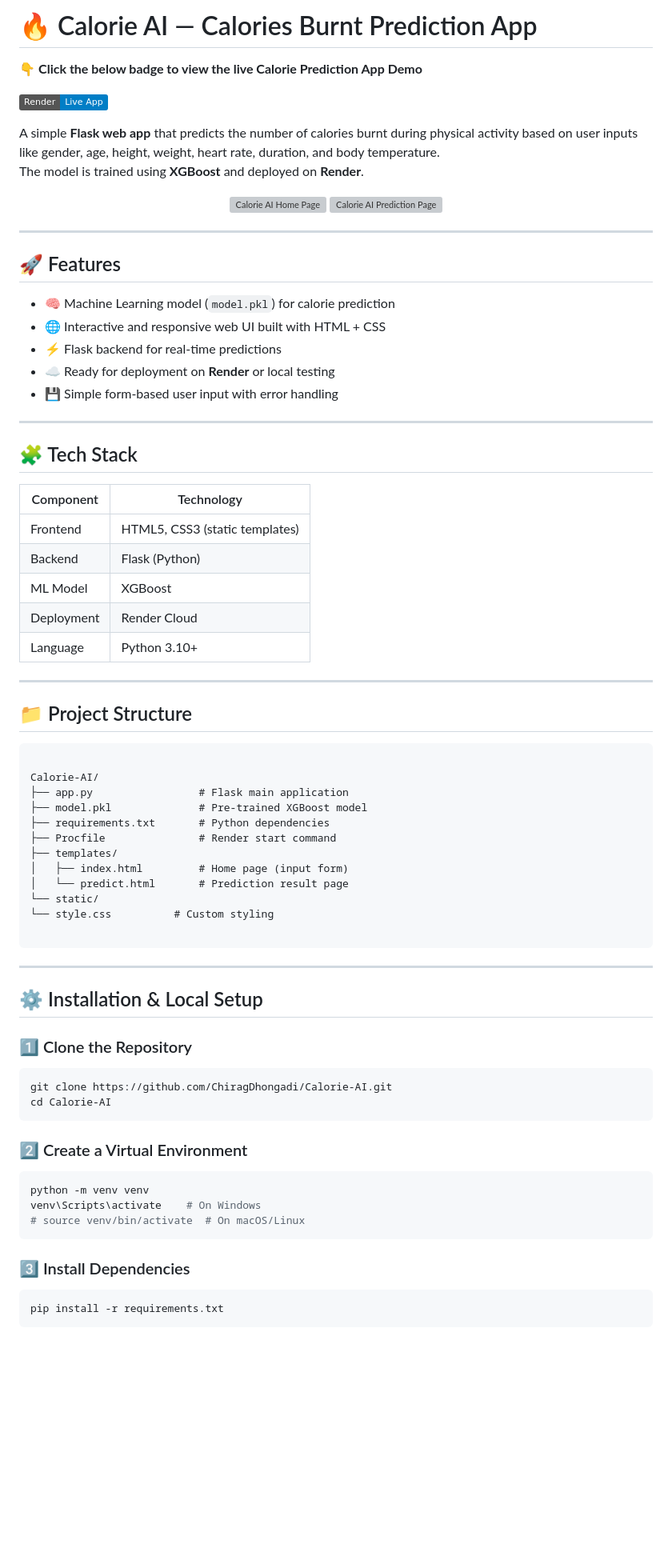
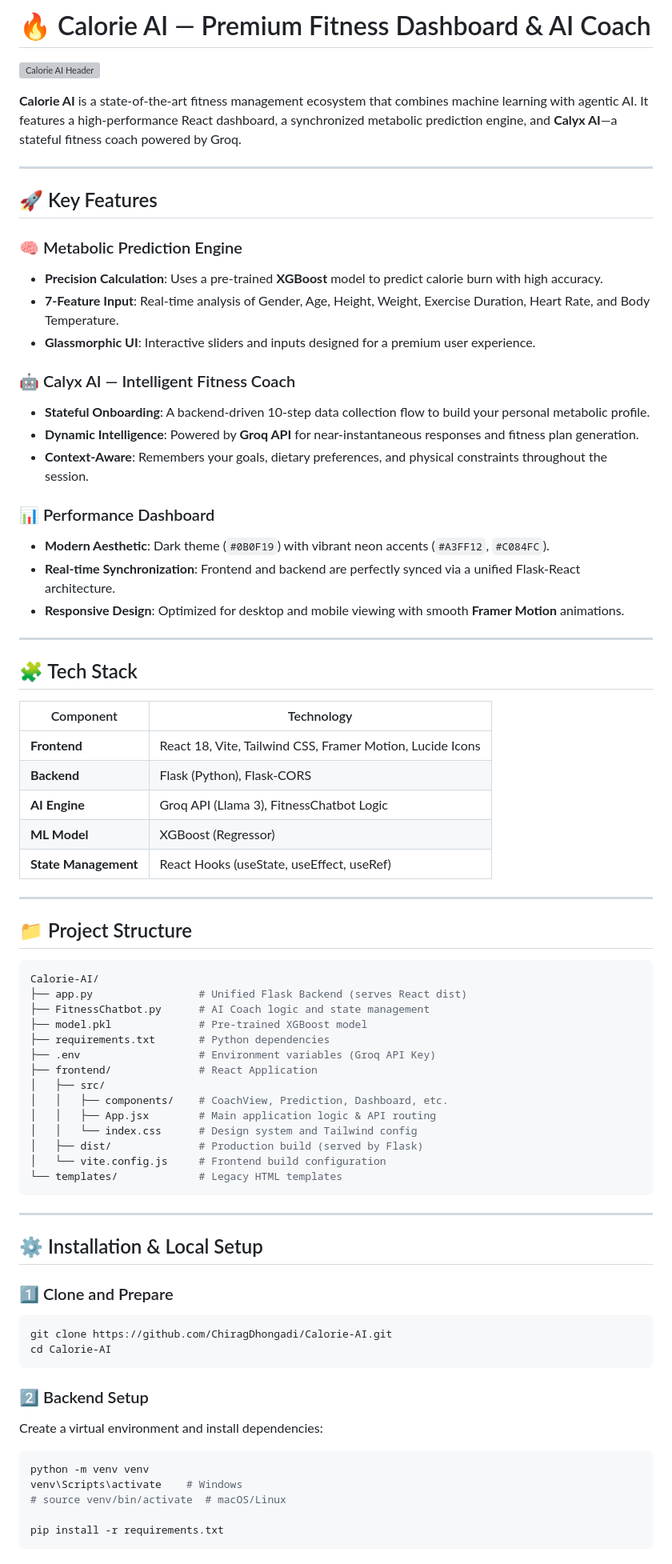
Before and after one commit to ChiragDhongadi/Calorie-AI, a Markdown page: README.md, the part around one of its changes. Shown at 80% size. Drawn GitHub-style; badges without logos; blank space fills up the shorter version; grey boxes are pictures that could not be loaded.

Commit message:
Update README with premium dashboard features and AI Coach documentation

`````diff
--- a/README.md
+++ b/README.md
@@ -1,84 +1,78 @@
-# 🔥 Calorie AI — Calories Burnt Prediction App
+# 🔥 Calorie AI — Premium Fitness Dashboard & AI Coach
 
-👇 **Click the below badge to view the live Calorie Prediction App Demo**
+![Calorie AI Header](https://github.com/user-attachments/assets/dc7af3b1-b368-4f25-9f9a-747cc5a42a2c)
 
-[![Render App](https://img.shields.io/badge/Render-Live_App-blue?logo=render&logoColor=white)](https://calorie-ai-ua9s.onrender.com)
-
-A simple **Flask web app** that predicts the number of calories burnt during physical activity based on user inputs like gender, age, height, weight, heart rate, duration, and body temperature.
-The model is trained using **XGBoost** and deployed on **Render**.
-
-<p align="center">
-  <img
-    src="https://github.com/user-attachments/assets/dc7af3b1-b368-4f25-9f9a-747cc5a42a2c"
-    alt="Calorie AI Home Page"
-    width="48%"
-  />
-  <img
-    src="https://github.com/user-attachments/assets/9e796d58-edeb-4851-adda-bebad2f58666"
-    alt="Calorie AI Prediction Page"
-    width="48%"
-  />
-</p>
+**Calorie AI** is a state-of-the-art fitness management ecosystem that combines machine learning with agentic AI. It features a high-performance React dashboard, a synchronized metabolic prediction engine, and **Calyx AI**—a stateful fitness coach powered by Groq.
 
 ---
 
-## 🚀 Features
-- 🧠 Machine Learning model (`model.pkl`) for calorie prediction
-- 🌐 Interactive and responsive web UI built with HTML + CSS
-- ⚡ Flask backend for real-time predictions
-- ☁️ Ready for deployment on **Render** or local testing
-- 💾 Simple form-based user input with error handling
+## 🚀 Key Features
+
+### 🧠 Metabolic Prediction Engine
+* **Precision Calculation**: Uses a pre-trained **XGBoost** model to predict calorie burn with high accuracy.
+* **7-Feature Input**: Real-time analysis of Gender, Age, Height, Weight, Exercise Duration, Heart Rate, and Body Temperature.
+* **Glassmorphic UI**: Interactive sliders and inputs designed for a premium user experience.
+
+### 🤖 Calyx AI — Intelligent Fitness Coach
+* **Stateful Onboarding**: A backend-driven 10-step data collection flow to build your personal metabolic profile.
+* **Dynamic Intelligence**: Powered by **Groq API** for near-instantaneous responses and fitness plan generation.
+* **Context-Aware**: Remembers your goals, dietary preferences, and physical constraints throughout the session.
+
+### 📊 Performance Dashboard
+* **Modern Aesthetic**: Dark theme (`#0B0F19`) with vibrant neon accents (`#A3FF12`, `#C084FC`).
+* **Real-time Synchronization**: Frontend and backend are perfectly synced via a unified Flask-React architecture.
+* **Responsive Design**: Optimized for desktop and mobile viewing with smooth **Framer Motion** animations.
 
 ---
 
 ## 🧩 Tech Stack
+
 | Component | Technology |
-|------------|-------------|
-| Frontend | HTML5, CSS3 (static templates) |
-| Backend | Flask (Python) |
-| ML Model | XGBoost |
-| Deployment | Render Cloud |
-| Language | Python 3.10+ |
+|-----------|------------|
+| **Frontend** | React 18, Vite, Tailwind CSS, Framer Motion, Lucide Icons |
+| **Backend** | Flask (Python), Flask-CORS |
+| **AI Engine** | Groq API (Llama 3), FitnessChatbot Logic |
+| **ML Model** | XGBoost (Regressor) |
+| **State Management** | React Hooks (useState, useEffect, useRef) |
 
 ---
 
 ## 📁 Project Structure
-```
 
+```bash
 Calorie-AI/
-├── app.py                 # Flask main application
+├── app.py                 # Unified Flask Backend (serves React dist)
+├── FitnessChatbot.py      # AI Coach logic and state management
 ├── model.pkl              # Pre-trained XGBoost model
 ├── requirements.txt       # Python dependencies
-├── Procfile               # Render start command
-├── templates/
-│   ├── index.html         # Home page (input form)
-│   └── predict.html       # Prediction result page
-└── static/
-└── style.css          # Custom styling
-
-````
+├── .env                   # Environment variables (Groq API Key)
+├── frontend/              # React Application
+│   ├── src/
+│   │   ├── components/    # CoachView, Prediction, Dashboard, etc.
+│   │   ├── App.jsx        # Main application logic & API routing
+│   │   └── index.css      # Design system and Tailwind config
+│   ├── dist/              # Production build (served by Flask)
+│   └── vite.config.js     # Frontend build configuration
+└── templates/             # Legacy HTML templates
+```
 
 ---
 
 ## ⚙️ Installation & Local Setup
 
-### 1️⃣ Clone the Repository
+### 1️⃣ Clone and Prepare
 ```bash
 git clone https://github.com/ChiragDhongadi/Calorie-AI.git
 cd Calorie-AI
-````
+```
 
-### 2️⃣ Create a Virtual Environment
-
+### 2️⃣ Backend Setup
+Create a virtual environment and install dependencies:
 ```bash
 python -m venv venv
-venv\Scripts\activate    # On Windows
-# source venv/bin/activate  # On macOS/Linux
-```
+venv\Scripts\activate    # Windows
+# source venv/bin/activate  # macOS/Linux
 
-### 3️⃣ Install Dependencies
-
-```bash
 pip install -r requirements.txt
 ```
 
`````
Also changed, not shown: other parts of README.md (+26 -40 lines).
